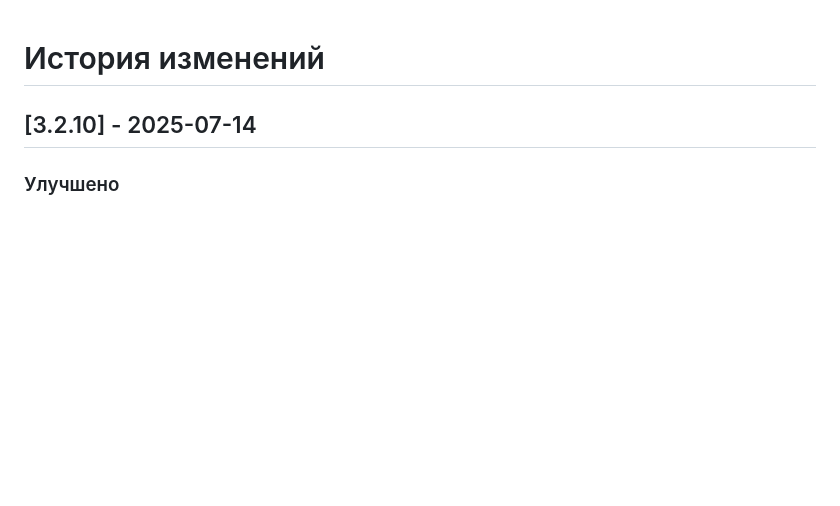
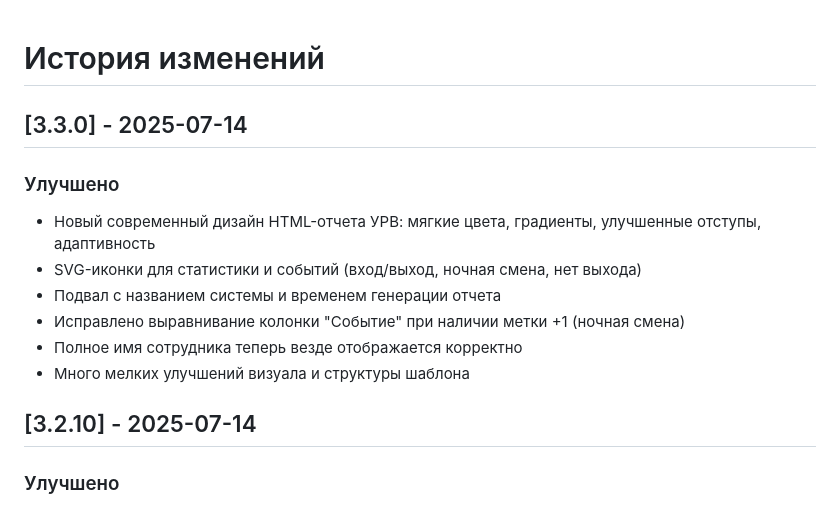
Before and after one commit to gsokolov90/OrionEventsToTelegram, a Markdown page: CHANGELOG.md, the part around the change. Rendered like a GitHub page; blank space fills up the shorter version.

Commit message:
docs: обновлен CHANGELOG для версии 3.3.0

```diff
--- a/CHANGELOG.md
+++ b/CHANGELOG.md
@@ -1,4 +1,14 @@
 # История изменений
+
+## [3.3.0] - 2025-07-14
+
+### Улучшено
+- Новый современный дизайн HTML-отчета УРВ: мягкие цвета, градиенты, улучшенные отступы, адаптивность
+- SVG-иконки для статистики и событий (вход/выход, ночная смена, нет выхода)
+- Подвал с названием системы и временем генерации отчета
+- Исправлено выравнивание колонки "Событие" при наличии метки +1 (ночная смена)
+- Полное имя сотрудника теперь везде отображается корректно
+- Много мелких улучшений визуала и структуры шаблона
 
 ## [3.2.10] - 2025-07-14
 
```
